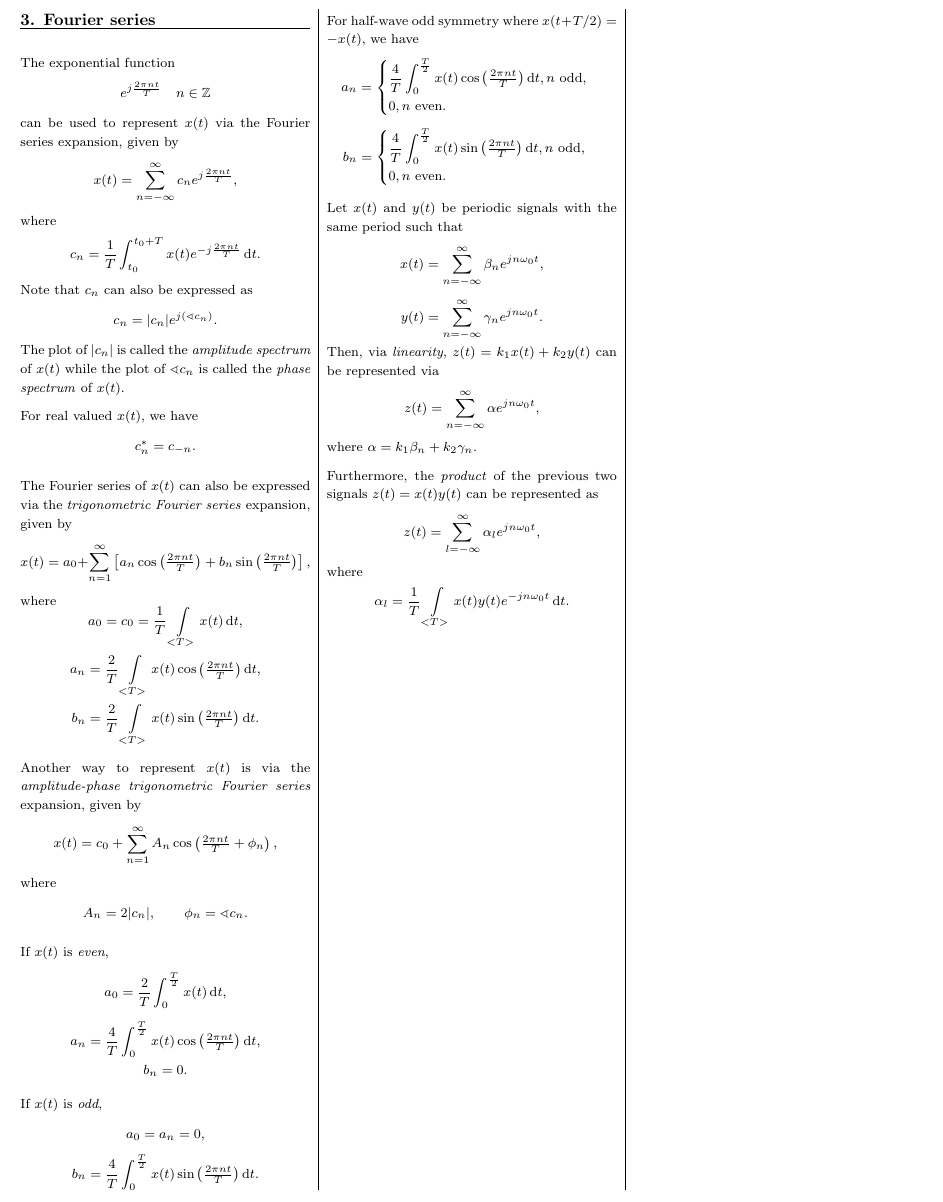
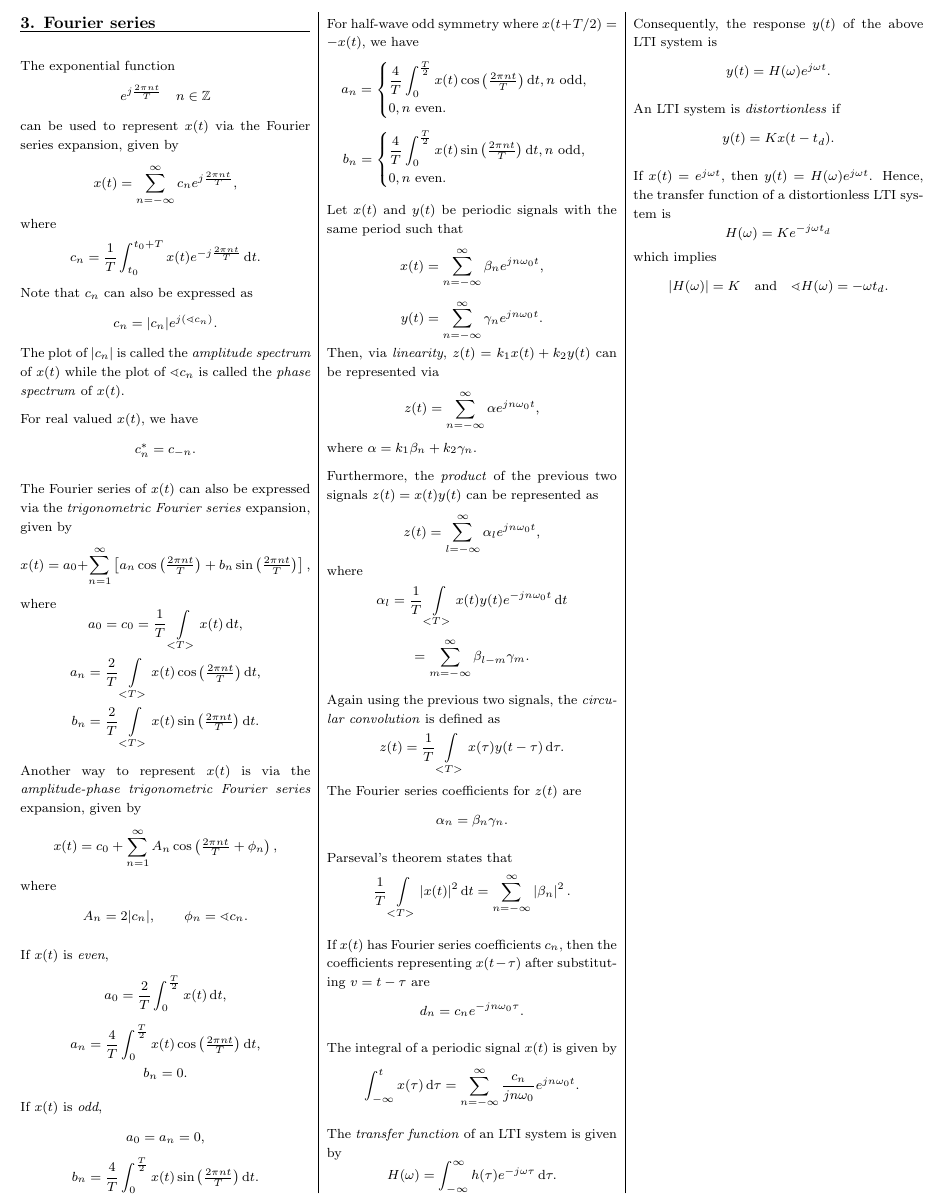
Before and after one commit to AtrazineC/ECE240_FormulaSheet, a LaTeX document (ECE240FormulaSheet.tex): part of page 2 of 2, cut so that both start at the same text. Compiled offline with pdfLaTeX.

Commit message:
first version, probably lots of bugs lol

```diff
--- a/ECE240FormulaSheet.tex
+++ b/ECE240FormulaSheet.tex
@@ -312,7 +312,44 @@ where $\alpha = k_1\beta_n + k_2\gamma_n$.
 Furthermore, the \textit{product} of the previous two signals $z(t) = x(t)y(t)$ can be represented as
 \[ z(t) = \sum_{l = -\infty}^{\infty} \alpha_l \omegaE, \]
 where
-\[ \alpha_l = \dfrac{1}{T} \Uint x(t)y(t) \omegaEneg \di t. \]
+\[ \alpha_l = \dfrac{1}{T} \Uint x(t)y(t) \omegaEneg \di t \]
+\[ = \sum^{\infty}_{m = -\infty}\beta_{l-m}\gamma_m. \]
+
+Again using the previous two signals, the \textit{circular convolution} is defined as
+\[ z(t) = \dfrac{1}{T} \Uint x(\tau) y(t-\tau) \di \tau. \]
+The Fourier series coefficients for $z(t)$ are
+\[ \alpha_n = \beta_n\gamma_n. \]
+
+%Again using the previous two signals, the product of $x(t)$ and $y^*(t)$ can be %represented as
+%\[ x(t)y^*(t) = \sum_{l=-\infty}^{\infty} \alpha_l \omegaE, \]
+%where
+%\[ \alpha_l = \sum_{m=-\infty}^{\infty} \beta_{l+m} \gamma_m^*. \]
+
+Parseval's theorem states that
+\[ \dfrac{1}{T} \Uint \xabs \di t = \sumi[-\infty] \abs{\beta_n}^2. \]
+
+If $x(t)$ has Fourier series coefficients $c_n$, then the coefficients representing $x(t-\tau)$ after substituting $v = t-\tau$ are
+\[ d_n = c_n e^{-jn\omega_0\tau}. \]
+
+%For real-valued $x(t)$, we have
+%\[ \dfrac{1}{T} \Uint \xabs \di t = A_0^2 + \sumi \dfrac{A_n^2}{2}, \]
+
+The integral of a periodic signal $x(t)$ is given by
+\[ \int_{-\infty}^t x(\tau) \di\tau = \sumi[-\infty] \dfrac{c_n}{jn\omega_0} \omegaE. \]
+
+The \textit{transfer function} of an LTI system is given by
+\[ H(\omega) = \Iint h(\tau)e^{-j\omega\tau} \di\tau. \]
+
+Consequently, the response $y(t)$ of the above LTI system is
+\[ y(t) = H(\omega)e^{j\omega t}. \]
+
+An LTI system is \textit{distortionless} if
+\[ y(t) = Kx(t-t_d). \]
+
+If $x(t) = e^{j\omega t}$, then $y(t) = H(\omega)e^{j\omega t}$. Hence, the transfer function of a distortionless LTI system is
+\[ H(\omega) = Ke^{-j\omega t_d} \]
+which implies
+\[ \abs{H(\omega)} = K \quad \text{and} \quad \sphericalangle H(\omega) = -\omega t_d. \]
 
 \end{multicols*}
 
```
Also changed, not shown: ECE240FormulaSheet.pdf.
